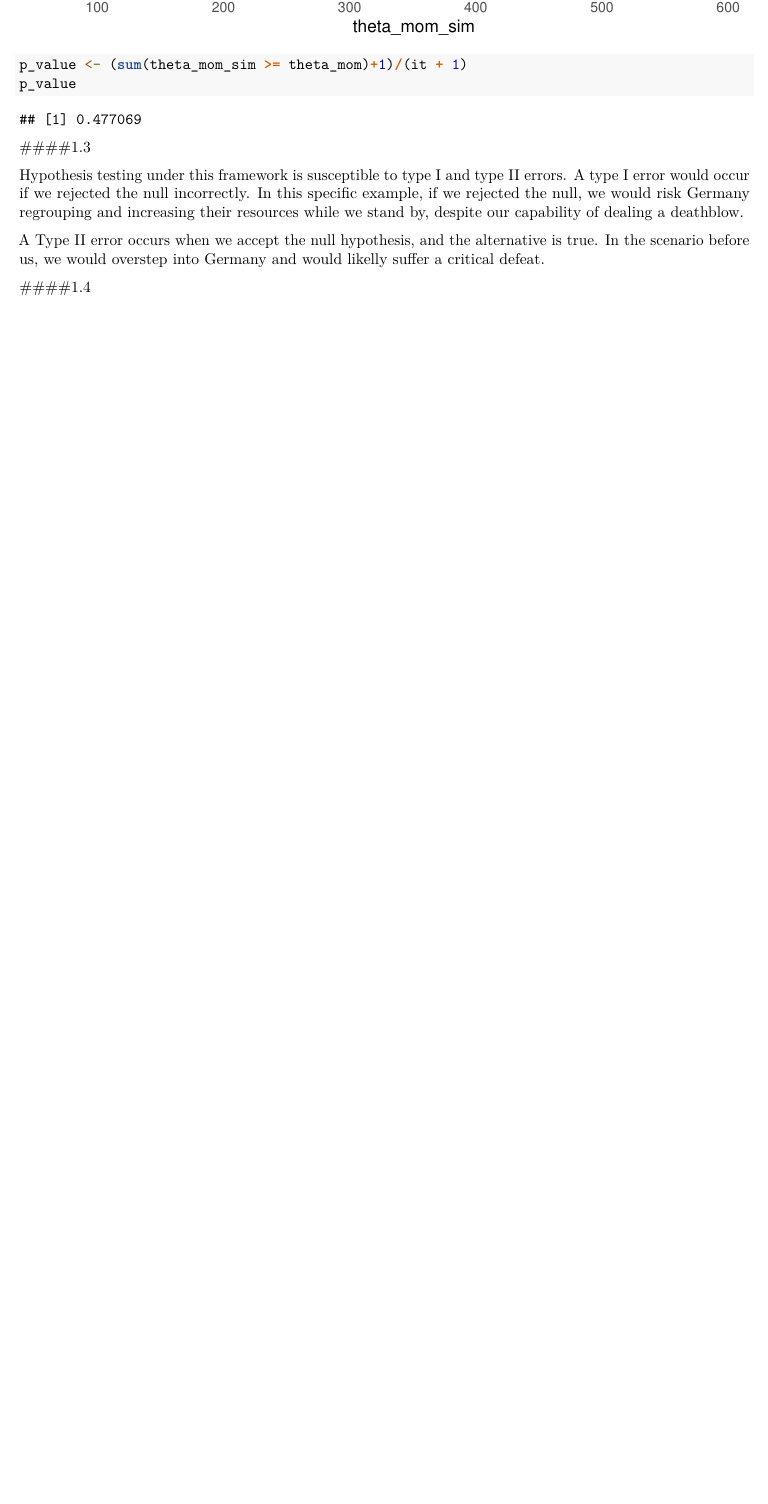
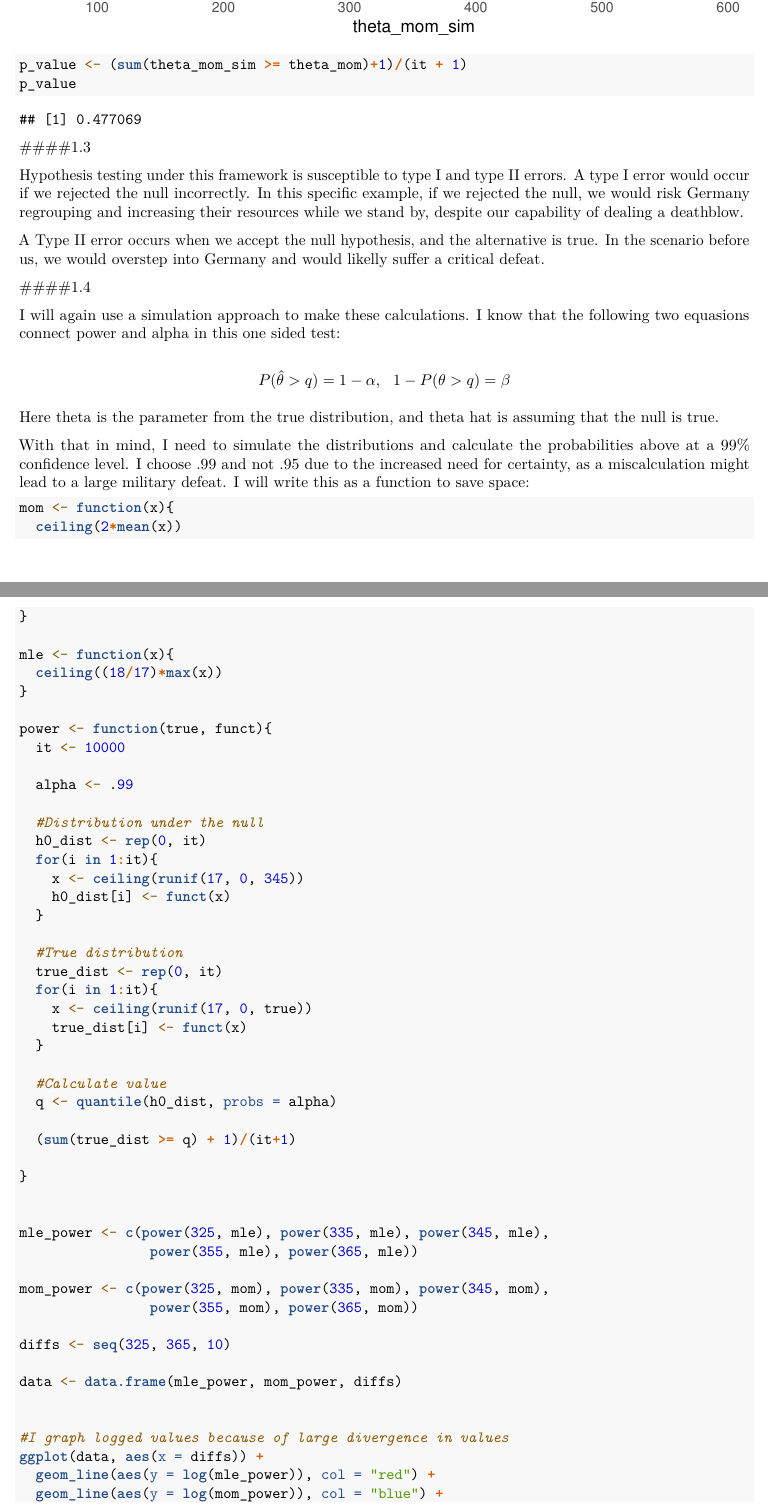
Before and after one commit to tdounias/MATH392, an R Markdown document (PS_6_German_Tanks/ps6.Rmd): part of page 3 of 3 before the commit and two parts of pages 3 and 4 of 5 after it, the two joined at a grey line, cut so that both start at the same text, the shorter picture padded with empty space. Rendered offline with R 4.5, knitr and Pandoc, then LaTeX, with nearby package versions; code that draws random numbers runs with fixed seeds of ours.

Commit message:
ps6 draft 2

````diff
--- a/PS_6_German_Tanks/ps6.Rmd
+++ b/PS_6_German_Tanks/ps6.Rmd
@@ -72,3 +72,63 @@ Hypothesis testing under this framework is susceptible to type I and type II err
 A Type II error occurs when we accept the null hypothesis, and the alternative is true. In the scenario before us, we would overstep into Germany and would likelly suffer a critical defeat.
 
 ####1.4
+
+I will again use a simulation approach to make these calculations. I know that the following two equasions connect power and alpha in this one sided test:
+
+$$P(\hat\theta >q) = 1-\alpha, ~~ 1-P(\theta > q) = \beta$$
+
+Here theta is the parameter from the true distribution, and theta hat is assuming that the null is true.
+
+With that in mind, I need to simulate the distributions and calculate the probabilities above at a 99% confidence level. I choose .99 and not .95 due to the increased need for certainty, as a miscalculation might lead to a large military defeat. I will write this as a function to save space:
+
+```{r}
+mom <- function(x){
+  ceiling(2*mean(x))
+}
+
+mle <- function(x){
+  ceiling((18/17)*max(x))
+}
+
+power <- function(true, funct){
+  it <- 10000
+
+  alpha <- .99
+
+  #Distribution under the null
+  h0_dist <- rep(0, it)
+  for(i in 1:it){
+    x <- ceiling(runif(17, 0, 345))
+    h0_dist[i] <- funct(x)
+  }
+
+  #True distribution
+  true_dist <- rep(0, it)
+  for(i in 1:it){
+    x <- ceiling(runif(17, 0, true))
+    true_dist[i] <- funct(x)
+  }
+
+  #Calculate value
+  q <- quantile(h0_dist, probs = alpha)
+
+  (sum(true_dist >= q) + 1)/(it+1)
+
+}
+
+
+mle_power <- c(power(325, mle), power(335, mle), power(345, mle),
+                power(355, mle), power(365, mle))
+
+mom_power <- c(power(325, mom), power(335, mom), power(345, mom),
+                power(355, mom), power(365, mom))
+
+diffs <- seq(325, 365, 10)
+
+data <- data.frame(mle_power, mom_power, diffs)
+
+
+#I graph logged values because of large divergence in values
+ggplot(data, aes(x = diffs)) +
+  geom_line(aes(y = log(mle_power)), col = "red") +
+  geom_line(aes(y = log(mom_power)), col = "blue") +
````
Also changed, not shown: PS_6_German_Tanks/ps6.Rmd (3 more changed lines).
